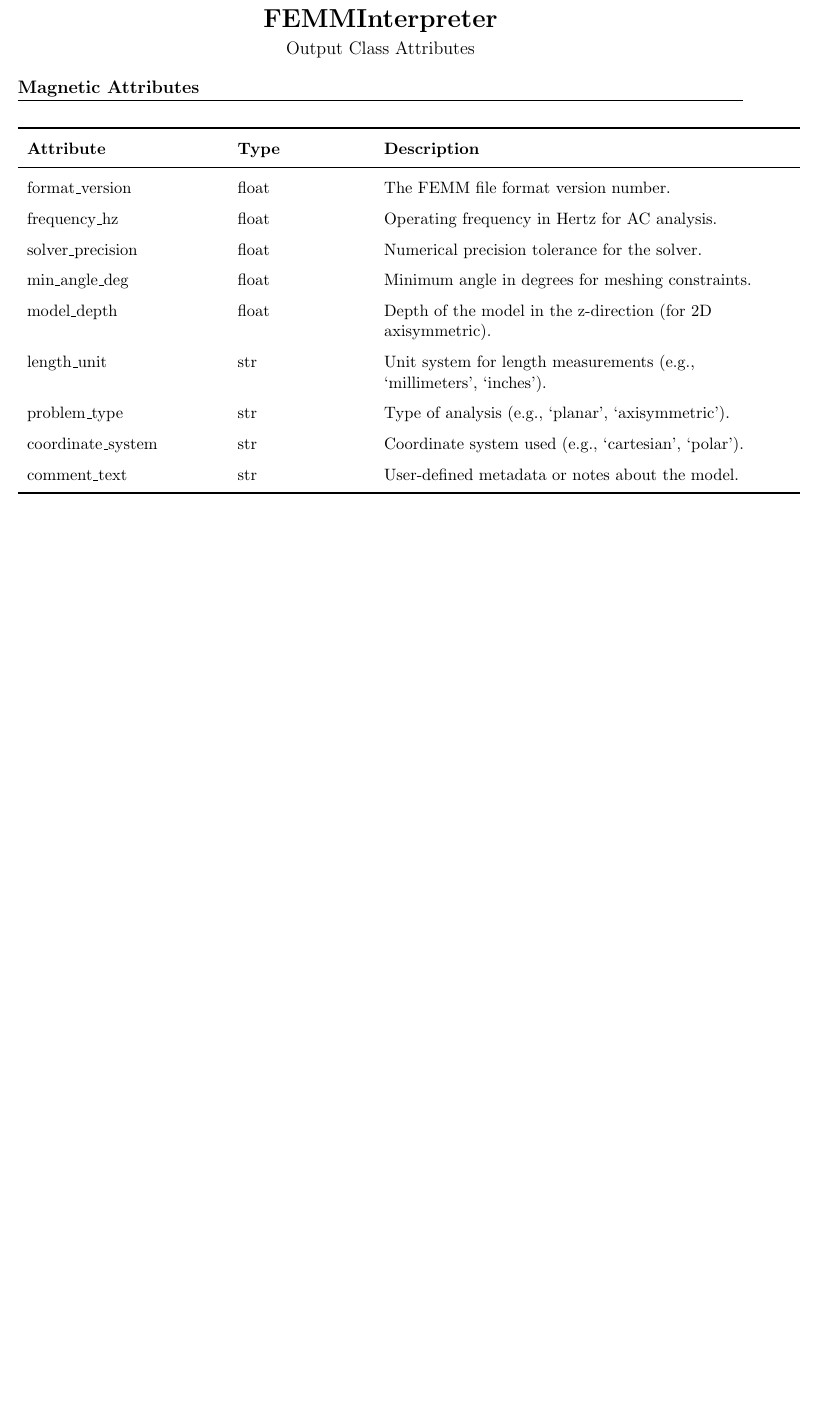
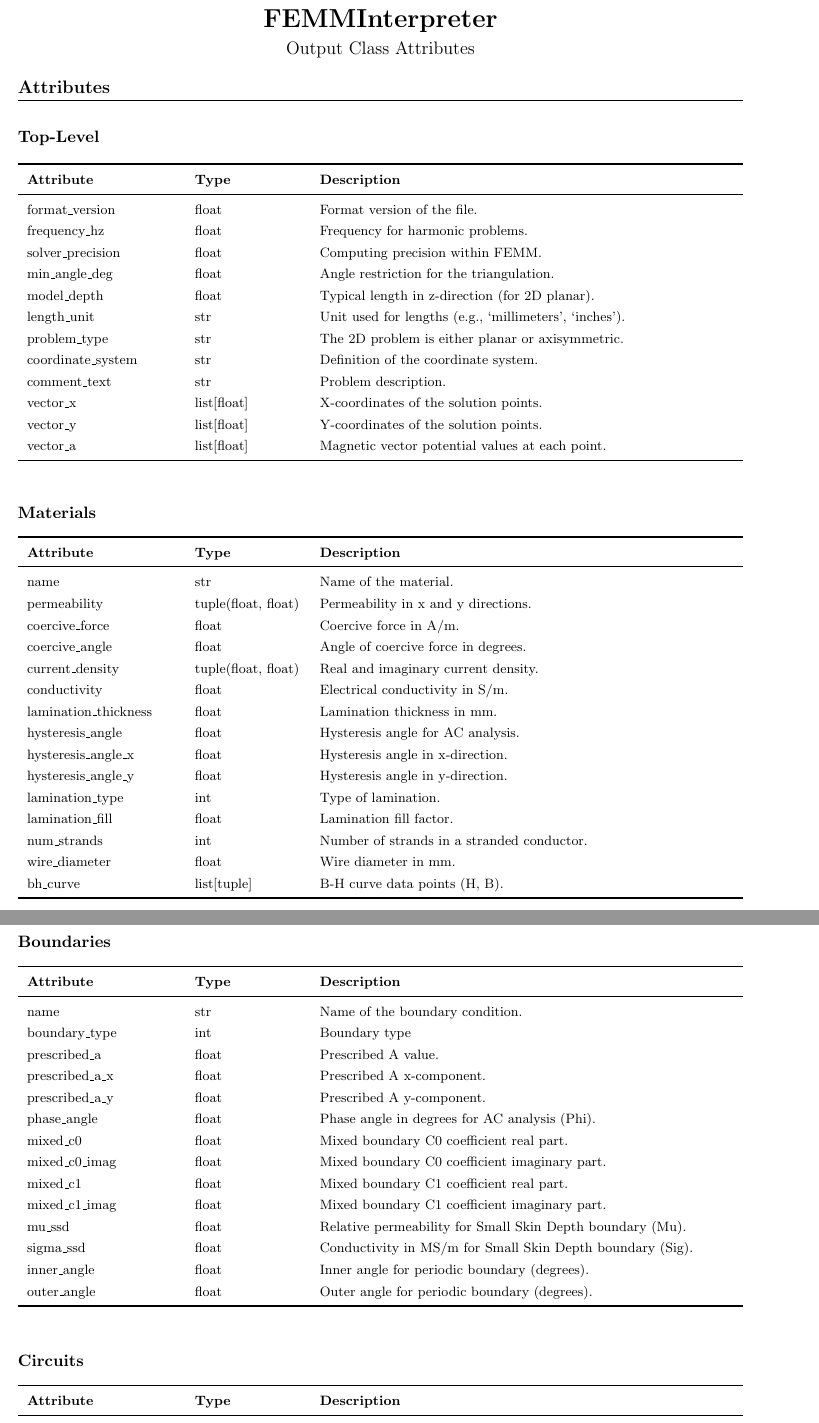
Before and after one commit to wgbowley/FEMMInterpreter, a LaTeX document (docs/raws/attributes.tex): part of the page before the commit and two parts of pages 1 and 2 of 2 after it, the two joined at a grey line, cut so that both start at the same text, the shorter picture padded with empty space. Compiled offline with pdfLaTeX.

Commit message:
Updated attributes documentation

```diff
--- a/docs/raws/attributes.tex
+++ b/docs/raws/attributes.tex
@@ -6,6 +6,7 @@
 \usepackage{tabularx}
 \usepackage{array}
 \usepackage{booktabs}
+\usepackage{ragged2e}
 
 % Better section formatting
 \titleformat{\section}{\large\bfseries}{}{0em}{}[\titlerule]
@@ -28,25 +29,118 @@
 {\large Output Class Attributes}
 \end{center}
 
-\section*{Magnetic Attributes}
+\section*{Attributes}
+
+\vspace{0.5cm}
+\noindent\textbf{Top-Level}
 
 \begin{table}[h]
   \centering
-  \renewcommand{\arraystretch}{1.5}
-  \begin{tabular}{>{\raggedright\arraybackslash}p{4.5cm}
-                  >{\raggedright\arraybackslash}p{3cm}
-                  >{\raggedright\arraybackslash}p{9.5cm}}
+  \renewcommand{\arraystretch}{1.3}
+  \footnotesize
+  \begin{tabularx}{\textwidth}{>{\raggedright\arraybackslash}p{3.5cm}
+                  >{\raggedright\arraybackslash}p{2.5cm}
+                  >{\raggedright\arraybackslash}X}
     \toprule
     \textbf{Attribute} & \textbf{Type} & \textbf{Description} \\
     \midrule
-    format\_version & float & The FEMM file format version number. \\
-    frequency\_hz & float & Operating frequency in Hertz for AC analysis. \\
-    solver\_precision & float & Numerical precision tolerance for the solver. \\
-    min\_angle\_deg & float & Minimum angle in degrees for meshing constraints. \\
-    model\_depth & float & Depth of the model in the z-direction (for 2D axisymmetric). \\
-    length\_unit & str & Unit system for length measurements (e.g., `millimeters', `inches'). \\
-    problem\_type & str & Type of analysis (e.g., `planar', `axisymmetric'). \\
-    coordinate\_system & str & Coordinate system used (e.g., `cartesian', `polar'). \\
-    comment\_text & str & User-defined metadata or notes about the model. \\
+    format\_version & float & Format version of the file. \\
+    frequency\_hz & float & Frequency for harmonic problems. \\
+    solver\_precision & float & Computing precision within FEMM. \\
+    min\_angle\_deg & float & Angle restriction for the triangulation. \\
+    model\_depth & float & Typical length in z-direction (for 2D planar). \\
+    length\_unit & str & Unit used for lengths (e.g., `millimeters', `inches'). \\
+    problem\_type & str & The 2D problem is either planar or axisymmetric. \\
+    coordinate\_system & str & Definition of the coordinate system. \\
+    comment\_text & str & Problem description. \\
+    vector\_x & list[float] & X-coordinates of the solution points. \\
+    vector\_y & list[float] & Y-coordinates of the solution points. \\
+    vector\_a & list[float] & Magnetic vector potential values at each point. \\
     \bottomrule
-  \end{tabular}
+  \end{tabularx}
+\end{table}
+
+\vspace{0.5cm}
+\noindent\textbf{Materials}
+
+\begin{table}[h]
+  \centering
+  \renewcommand{\arraystretch}{1.3}
+  \footnotesize
+  \begin{tabularx}{\textwidth}{>{\raggedright\arraybackslash}p{3.5cm}
+                  >{\raggedright\arraybackslash}p{2.5cm}
+                  >{\raggedright\arraybackslash}X}
+    \toprule
+    \textbf{Attribute} & \textbf{Type} & \textbf{Description} \\
+    \midrule
+    name & str & Name of the material. \\
+    permeability & tuple(float, float) & Permeability in x and y directions. \\
+    coercive\_force & float & Coercive force in A/m. \\
+    coercive\_angle & float & Angle of coercive force in degrees. \\
+    current\_density & tuple(float, float) & Real and imaginary current density. \\
+    conductivity & float & Electrical conductivity in S/m. \\
+    lamination\_thickness & float & Lamination thickness in mm. \\
+    hysteresis\_angle & float & Hysteresis angle for AC analysis. \\
+    hysteresis\_angle\_x & float & Hysteresis angle in x-direction. \\
+    hysteresis\_angle\_y & float & Hysteresis angle in y-direction. \\
+    lamination\_type & int & Type of lamination. \\
+    lamination\_fill & float & Lamination fill factor. \\
+    num\_strands & int & Number of strands in a stranded conductor. \\
+    wire\_diameter & float & Wire diameter in mm. \\
+    bh\_curve & list[tuple] & B-H curve data points (H, B). \\
+    \bottomrule
+  \end{tabularx}
+\end{table}
+
+\newpage
+
+\vspace{0.5cm}
+\noindent\textbf{Boundaries}
+
+\begin{table}[h]
+  \centering
+  \renewcommand{\arraystretch}{1.3}
+  \footnotesize
+  \begin{tabularx}{\textwidth}{>{\raggedright\arraybackslash}p{3.5cm}
+                  >{\raggedright\arraybackslash}p{2.5cm}
+                  >{\raggedright\arraybackslash}X}
+    \toprule
+    \textbf{Attribute} & \textbf{Type} & \textbf{Description} \\
+    \midrule
+    name & str & Name of the boundary condition. \\
+    boundary\_type & int & Boundary type \\
+    prescribed\_a & float & Prescribed A value. \\
+    prescribed\_a\_x & float & Prescribed A x-component. \\
+    prescribed\_a\_y & float & Prescribed A y-component. \\
+    phase\_angle & float & Phase angle in degrees for AC analysis (Phi). \\
+    mixed\_c0 & float & Mixed boundary C0 coefficient real part. \\
+    mixed\_c0\_imag & float & Mixed boundary C0 coefficient imaginary part. \\
+    mixed\_c1 & float & Mixed boundary C1 coefficient real part. \\
+    mixed\_c1\_imag & float & Mixed boundary C1 coefficient imaginary part. \\
+    mu\_ssd & float & Relative permeability for Small Skin Depth boundary (Mu). \\
+    sigma\_ssd & float & Conductivity in MS/m for Small Skin Depth boundary (Sig). \\
+    inner\_angle & float & Inner angle for periodic boundary (degrees). \\
+    outer\_angle & float & Outer angle for periodic boundary (degrees). \\
+    \bottomrule
+  \end{tabularx}
+\end{table}
+
+\vspace{0.5cm}
+\noindent\textbf{Circuits}
+
+\begin{table}[h]
+  \centering
+  \renewcommand{\arraystretch}{1.3}
+  \footnotesize
+  \begin{tabularx}{\textwidth}{>{\raggedright\arraybackslash}p{3.5cm}
+                  >{\raggedright\arraybackslash}p{2.5cm}
+                  >{\raggedright\arraybackslash}X}
+    \toprule
+    \textbf{Attribute} & \textbf{Type} & \textbf{Description} \\
+    \midrule
+    name & str & Name of the circuit. \\
+    total\_amps\_real & float & Total current (real component) in amps. \\
+    total\_amps\_imag & float & Total current (imaginary component) in amps. \\
+    circuit\_type & int & Type of circuit. \\
+    \bottomrule
+  \end{tabularx}
```
Also changed, not shown: docs/attributes.pdf, docs/raws/attributes.tex (19 more changed lines), 1 other file.
